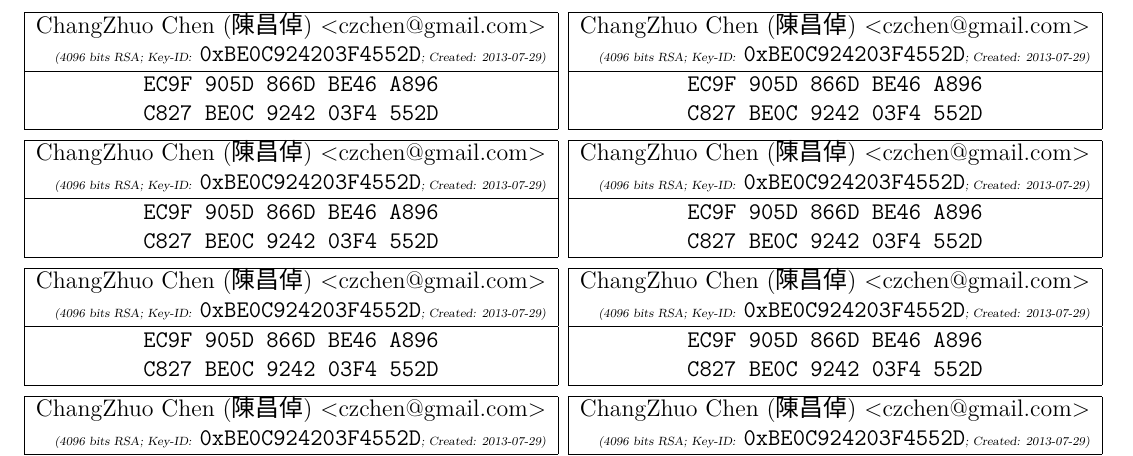
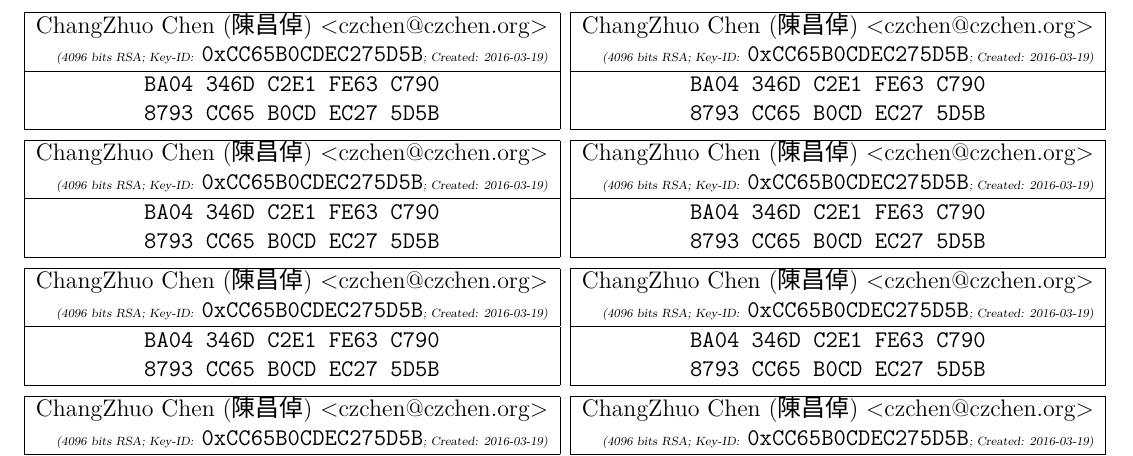
Before and after one commit to czchen/czchen.github.io, a LaTeX document (key/key.tex): part of the page, cut so that both start at the same text. Compiled offline with XeLaTeX; a missing font is replaced by an installed copy or a similar font.

Commit message:
Update key.tex

```diff
--- a/key/key.tex
+++ b/key/key.tex
@@ -51,11 +51,11 @@
 \begin{tabular}{|c|}%
 \hline%
 %------------------------------------------------
-\multicolumn{1}{|l|}{ChangZhuo Chen (陳昌倬) \textless{}czchen@gmail.com\textgreater{}}\\
-\multicolumn{1}{|r|}{{\tiny\textsl{(4096 bits RSA; Key-ID:}} \texttt{0xBE0C924203F4552D}{\tiny\textsl{; Created: 2013-07-29)}}}\\
+\multicolumn{1}{|l|}{ChangZhuo Chen (陳昌倬) \textless{}czchen@czchen.org\textgreater{}}\\
+\multicolumn{1}{|r|}{{\tiny\textsl{(4096 bits RSA; Key-ID:}} \texttt{0xCC65B0CDEC275D5B}{\tiny\textsl{; Created: 2016-03-19)}}}\\
 \hline%------------------------------------------
-\texttt{EC9F 905D 866D BE46 A896}\\
-\texttt{C827 BE0C 9242 03F4 552D}\\
+\texttt{BA04 346D C2E1 FE63 C790}\\
+\texttt{8793 CC65 B0CD EC27 5D5B}\\
 %------------------------------------------------
 \hline%
 \end{tabular}%
```
